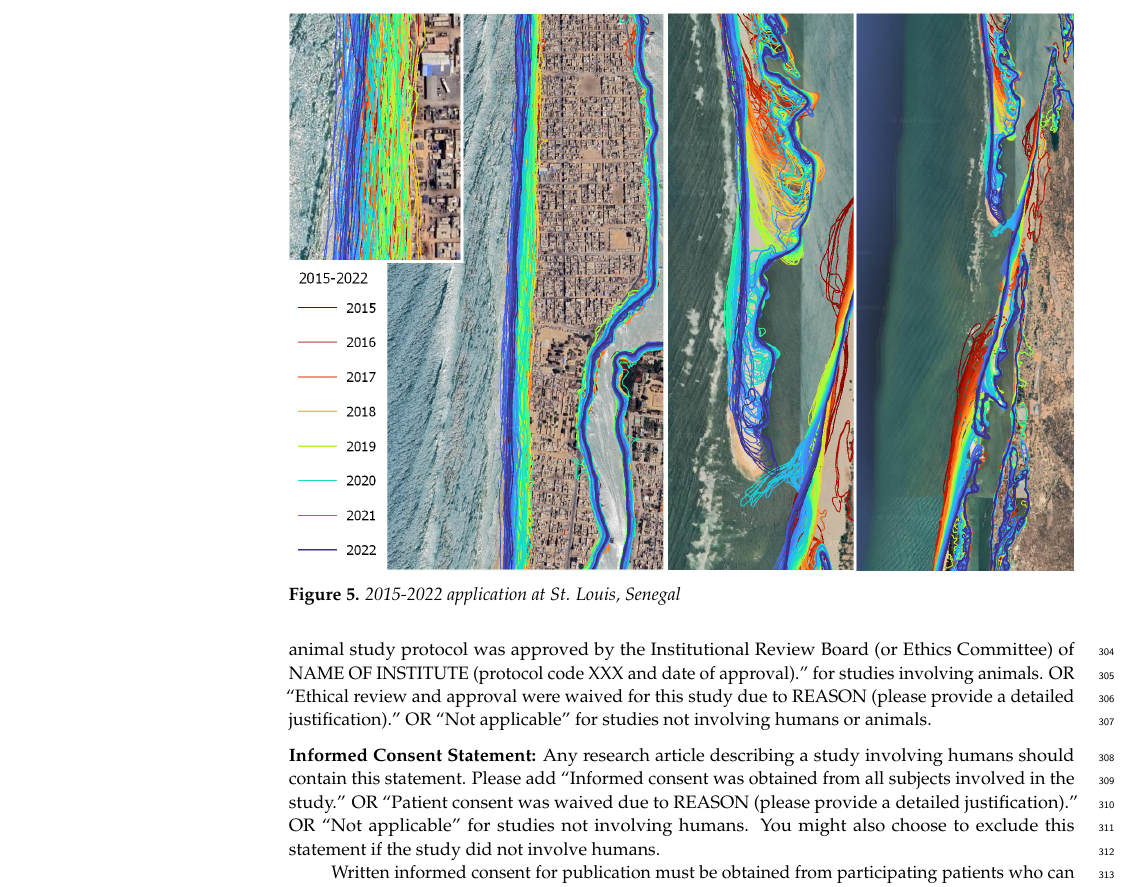
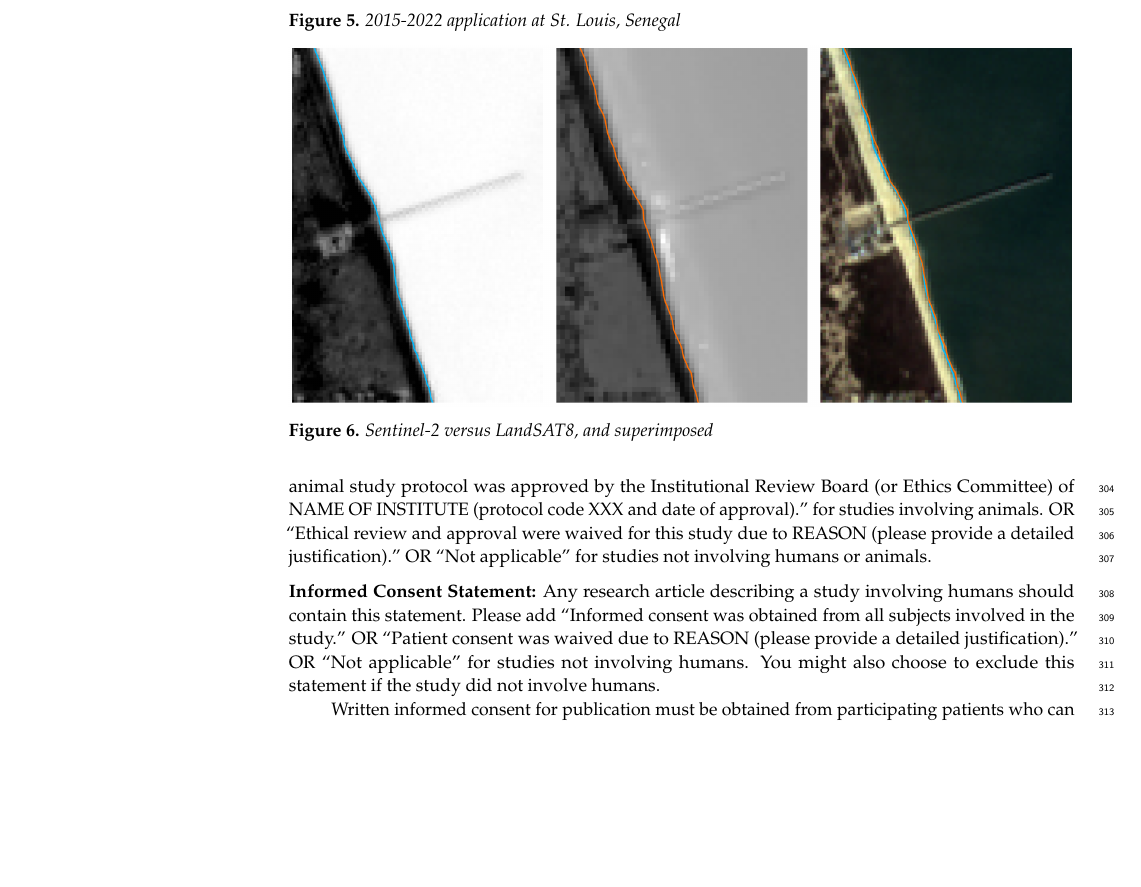
Before and after one commit to bergsmaE/shoreliner_paper2023, a LaTeX paper (shoreliner.tex): part of page 9 of 11, cut so that both start at the same text, the shorter picture padded with empty space. Compiled offline with pdfLaTeX.

Commit message:
added the shoreline detection for Landsat

```diff
--- a/shoreliner.tex
+++ b/shoreliner.tex
@@ -200,6 +200,7 @@ STLOUIS example + a Figure ?
 %\myfigure{img/senegal_stLouis_color_GEOSCIENCEAUSSIES_thinLines.png}{2015-2022 application at St. Louis, Senegal}{senegal}{1}
 \subsection{Transferability}
 
+\myfigure{img/duck_comparison.png}{Sentinel-2 versus LandSAT8, and superimposed}{landsat}{1}
 
 
 
```
Also changed, not shown: img/Diapositive1.PNG (added), img/duck_comparison.png (added), img/duck_no_cloud_mask.png (added), img/duck_no_cloud_mask_resampling.png (added), img/duck_original.png (added), img/no_cloud_mask_improvement.PNG (added), img/resample_before_pansharpen.png (added), 11 other files.
